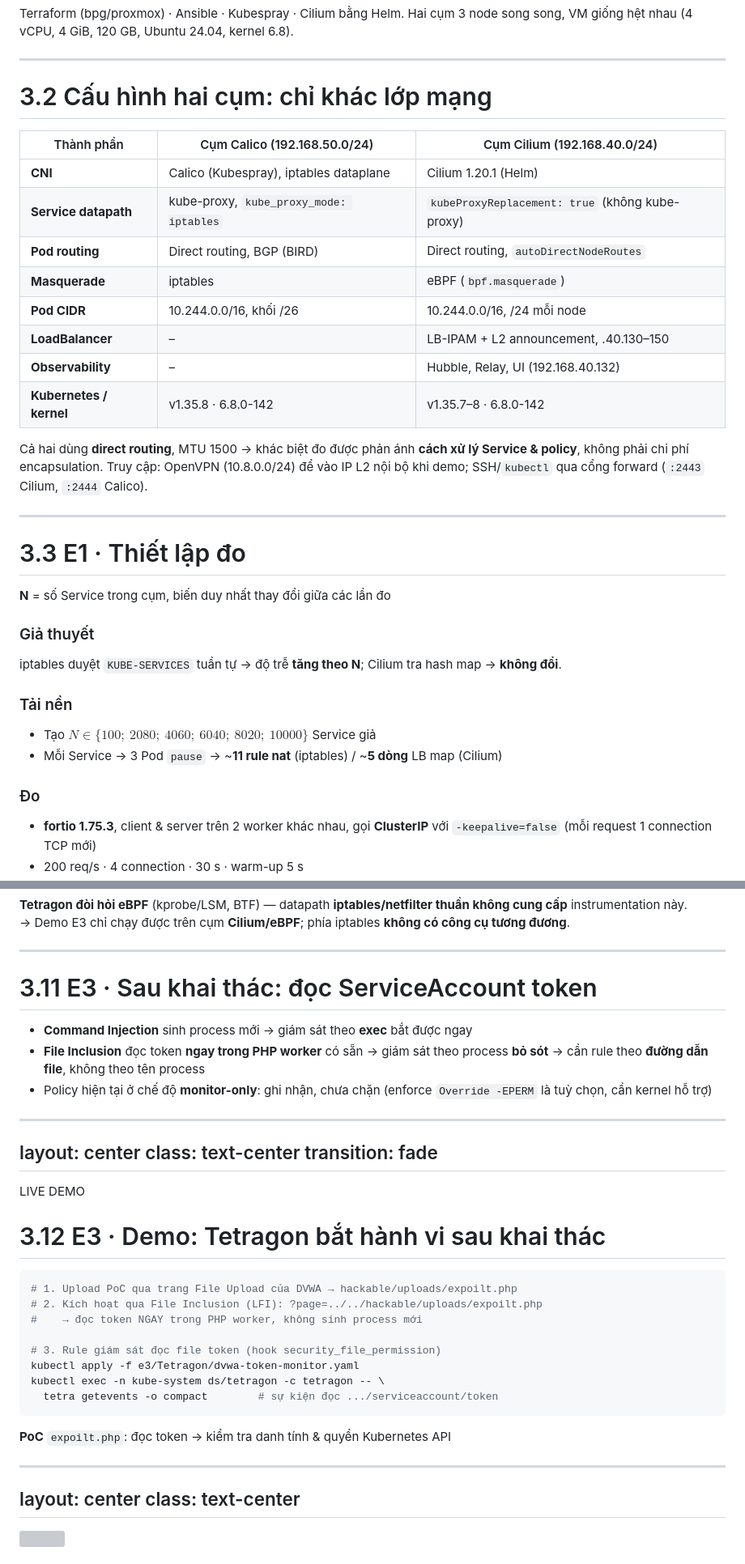
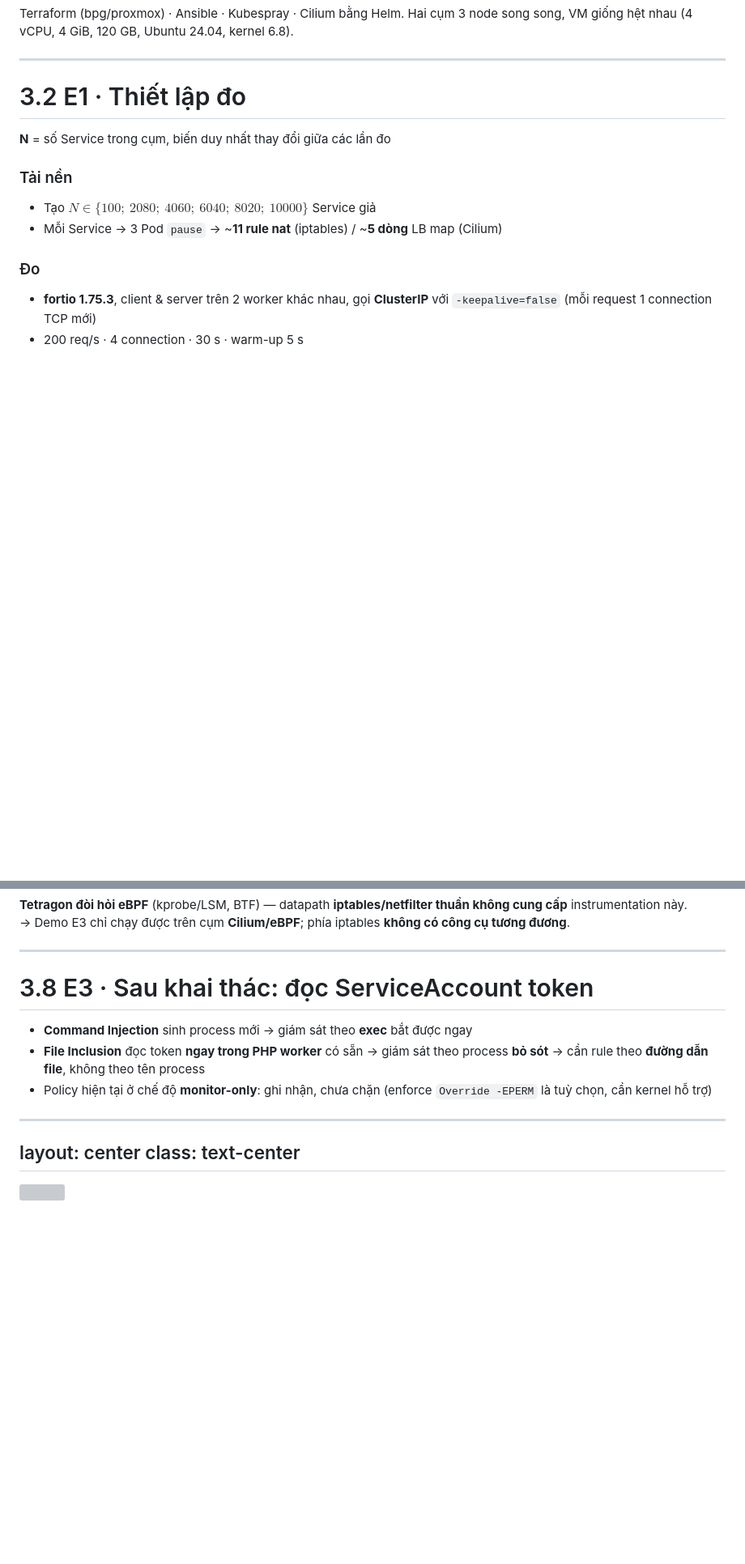
Before and after one commit to UITProjects/it2003-cilium-ebpf-project, a Markdown page: presentation/slides.md, 2 parts joined by grey strips. Shown at 81% size. GitHub-like rendering; blank space fills up the shorter version; grey boxes are pictures that could not be loaded.

````diff
--- a/presentation/slides.md
+++ b/presentation/slides.md
@@ -319,29 +306,7 @@ clicks: 5
 
 ---
 
-# 3.2 Cấu hình hai cụm: chỉ khác lớp mạng
-
-| Thành phần | Cụm Calico (192.168.50.0/24) | Cụm Cilium (192.168.40.0/24) |
-|---|---|---|
-| **CNI** | Calico (Kubespray), iptables dataplane | Cilium 1.20.1 (Helm) |
-| **Service datapath** | kube-proxy, `kube_proxy_mode: iptables` | `kubeProxyReplacement: true` (không kube-proxy) |
-| **Pod routing** | Direct routing, BGP (BIRD) | Direct routing, `autoDirectNodeRoutes` |
-| **Masquerade** | iptables | eBPF (`bpf.masquerade`) |
-| **Pod CIDR** | 10.244.0.0/16, khối /26 | 10.244.0.0/16, /24 mỗi node |
-| **LoadBalancer** | – | LB-IPAM + L2 announcement, .40.130–150 |
-| **Observability** | – | Hubble, Relay, UI (192.168.40.132) |
-| **Kubernetes / kernel** | v1.35.8 · 6.8.0-142 | v1.35.7–8 · 6.8.0-142 |
-
-<div class="small mt-3" v-click>
-
-Cả hai dùng **direct routing**, MTU 1500 → khác biệt đo được phản ánh **cách xử lý Service & policy**, không phải chi phí encapsulation.
-Truy cập: OpenVPN (10.8.0.0/24) để vào IP L2 nội bộ khi demo; SSH/`kubectl` qua cổng forward (`:2443` Cilium, `:2444` Calico).
-
-</div>
-
----
-
-# 3.3 E1 · Thiết lập đo
+# 3.2 E1 · Thiết lập đo
 
 <div class="text-center mb-4">
 
@@ -351,9 +316,6 @@ Truy cập: OpenVPN (10.8.0.0/24) để vào IP L2 nội bộ khi demo; SSH/`kub
 
 <div class="cmp small">
 <div>
-
-### Giả thuyết
-iptables duyệt `KUBE-SERVICES` tuần tự → độ trễ **tăng theo N**; Cilium tra hash map → **không đổi**.
 
 ### Tải nền
 - Tạo $N \in \{100;\ 2080;\ 4060;\ 6040;\ 8020;\ 10000\}$ Service giả
@@ -531,7 +439,7 @@ Trong E3, Tetragon theo dõi hook <span class="hl">`security_file_permission`</s
 
 ---
 
-# 3.11 E3 · Sau khai thác: đọc ServiceAccount token
+# 3.8 E3 · Sau khai thác: đọc ServiceAccount token
 
 <TetragonFlow />
 
@@ -548,33 +456,6 @@ Trong E3, Tetragon theo dõi hook <span class="hl">`security_file_permission`</s
 ---
 layout: center
 class: text-center
-transition: fade
----
-
-<span class="demo-badge" v-motion :initial="{ scale: 0.4, opacity: 0 }" :enter="{ scale: 1, opacity: 1, transition: { type: 'spring', stiffness: 260, damping: 14 } }">LIVE DEMO</span>
-
-# 3.12 E3 · Demo: Tetragon bắt hành vi sau khai thác
-
-<div class="text-left inline-block small mt-4">
-
-```bash
-# 1. Upload PoC qua trang File Upload của DVWA → hackable/uploads/expoilt.php
-# 2. Kích hoạt qua File Inclusion (LFI): ?page=../../hackable/uploads/expoilt.php
-#    → đọc token NGAY trong PHP worker, không sinh process mới
-
-# 3. Rule giám sát đọc file token (hook security_file_permission)
-kubectl apply -f e3/Tetragon/dvwa-token-monitor.yaml
-kubectl exec -n kube-system ds/tetragon -c tetragon -- \
-  tetra getevents -o compact        # sự kiện đọc .../serviceaccount/token
-```
-
-**PoC** `expoilt.php`: đọc token → kiểm tra danh tính & quyền Kubernetes API
-
-</div>
-
----
-layout: center
-class: text-center
 ---
 
 <img src="/logo-uit.jpg" class="h-16 mx-auto mb-6" />
````
Also changed, not shown: other parts of presentation/slides.md (+6 -73 lines).
